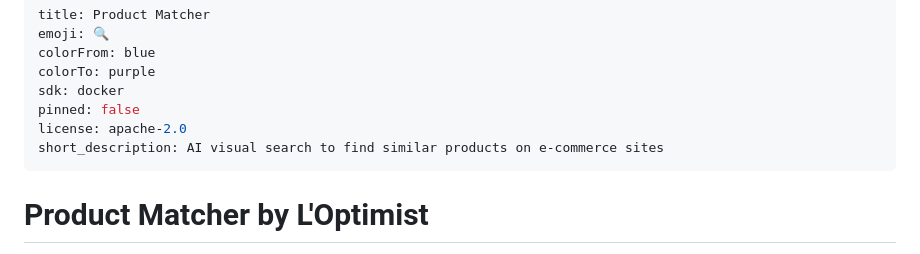
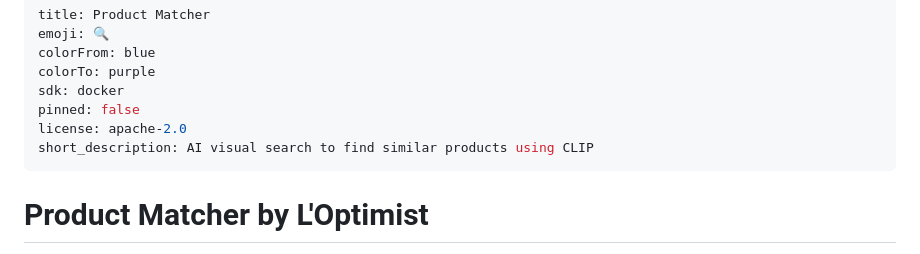
Before and after one commit to cdelannoy/productMatcher, a Markdown page: README.md, the part around the change. Rendered like a GitHub page.

Commit message:
Shorten description to meet 60 char limit

```diff
--- a/README.md
+++ b/README.md
@@ -6,7 +6,7 @@ colorTo: purple
 sdk: docker
 pinned: false
 license: apache-2.0
-short_description: AI visual search to find similar products on e-commerce sites
+short_description: AI visual search to find similar products using CLIP
 ---
 
 # Product Matcher by L'Optimist
```
